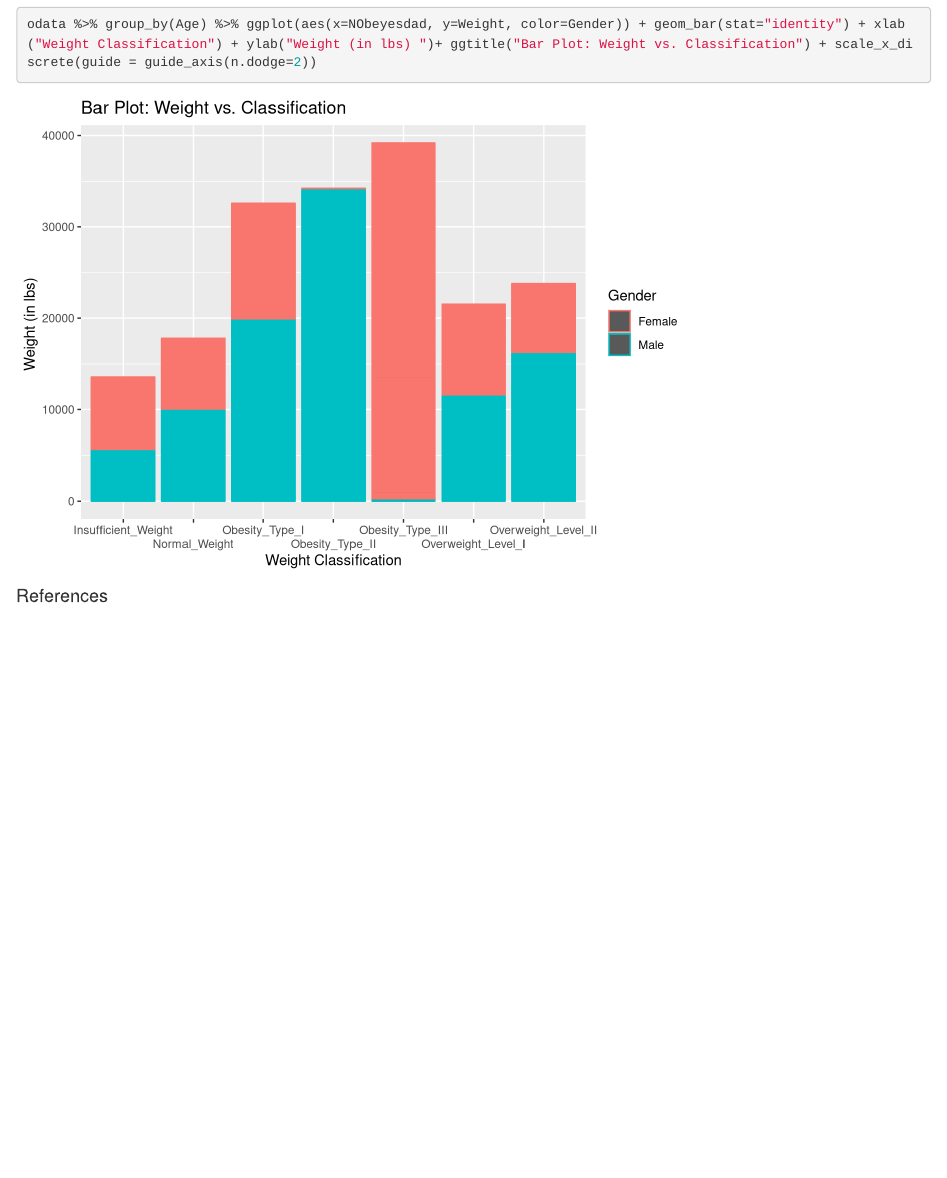
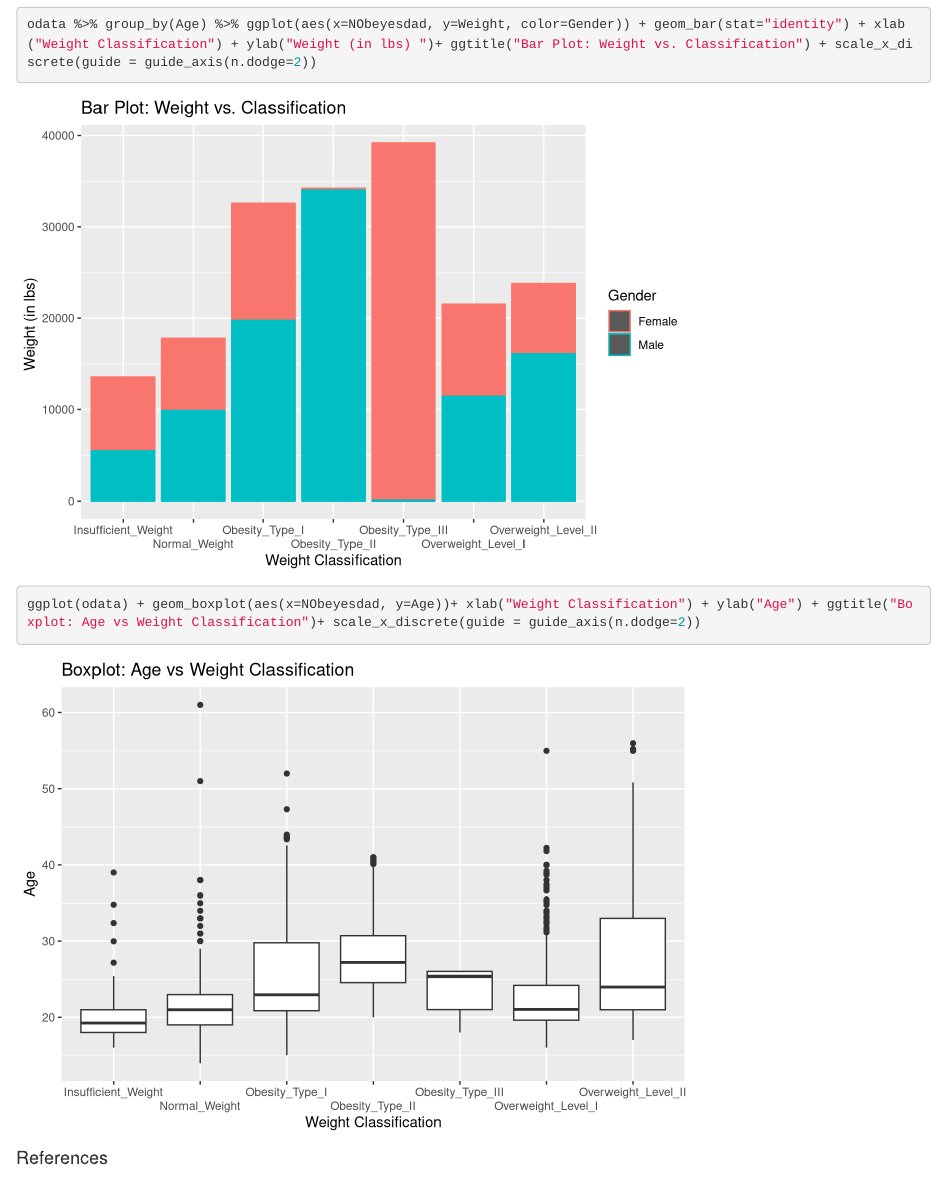
Before and after one commit to rheebeee/SDS322E_Project1, an R Markdown document (Description.Rmd): the page in a window 1100 px wide, from 2160 px down. Rendered offline with R 4.5, knitr and Pandoc, with nearby package versions.

Commit message:
Update Description.Rmd

````diff
--- a/Description.Rmd
+++ b/Description.Rmd
@@ -72,6 +72,8 @@ glimpse(odata)
 
 ```{R}
 odata %>% group_by(Age) %>% ggplot(aes(x=NObeyesdad, y=Weight, color=Gender)) + geom_bar(stat="identity") + xlab("Weight Classification") + ylab("Weight (in lbs) ")+ ggtitle("Bar Plot: Weight vs. Classification") + scale_x_discrete(guide = guide_axis(n.dodge=2))
+
+ggplot(odata) + geom_boxplot(aes(x=NObeyesdad, y=Age))+ xlab("Weight Classification") + ylab("Age") + ggtitle("Boxplot: Age vs Weight Classification")+ scale_x_discrete(guide = guide_axis(n.dodge=2))
 ```
 
 
````
